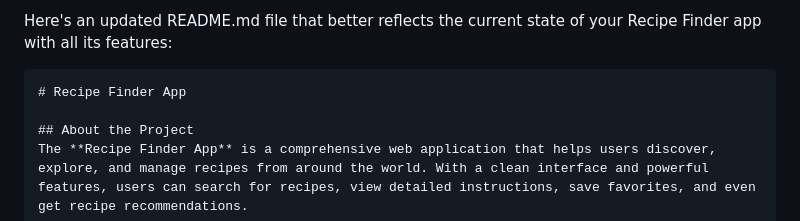
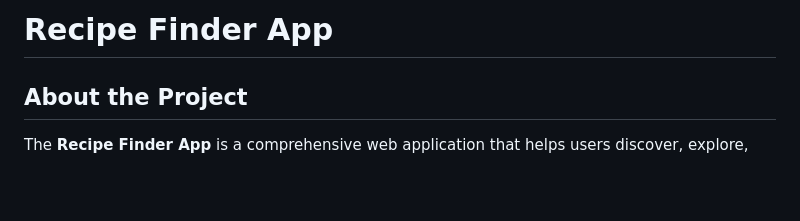
Before and after one commit to Rubil-Mogere-94/recipe_finder, a Markdown page: readme.md, the part around the change. Rendered like a GitHub page; blank space fills up the shorter version.

````diff
--- a/readme.md
+++ b/readme.md
@@ -1,7 +1,4 @@
 
-Here's an updated README.md file that better reflects the current state of your Recipe Finder app with all its features:
-
-```markdown
 # Recipe Finder App
 
 ## About the Project
````
